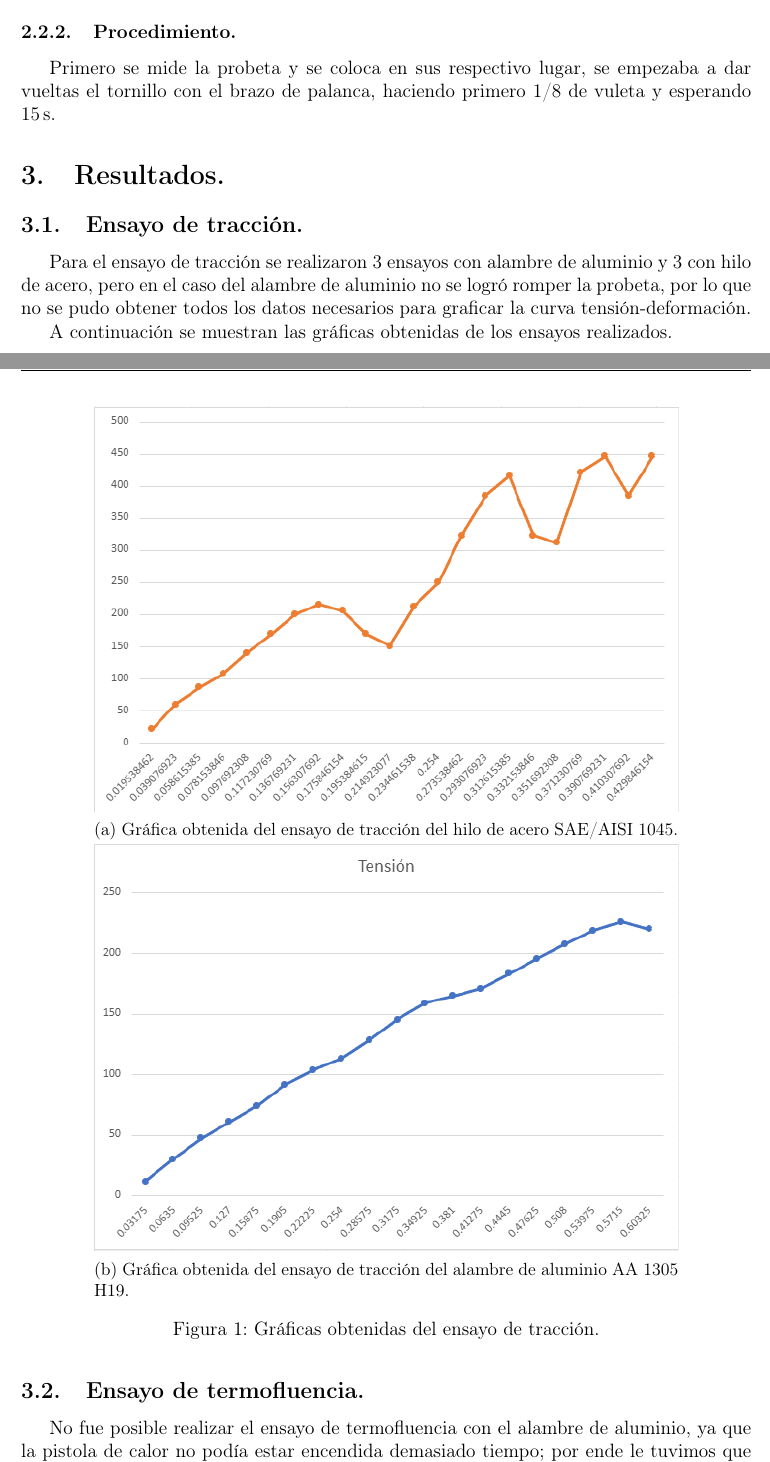
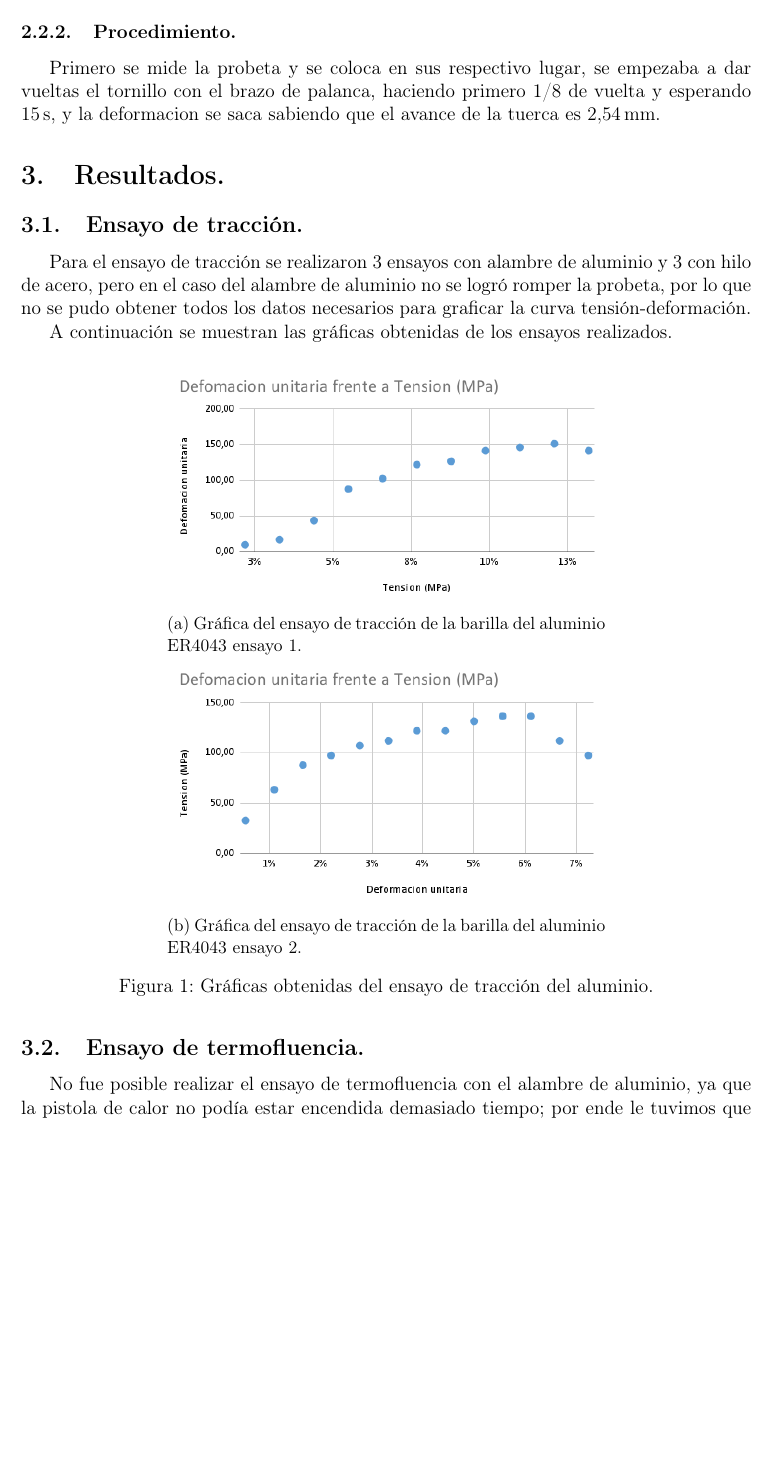
Before and after one commit to jgalaxi/latex, a LaTeX paper (Tp 3-05/main.tex): two parts of pages 4 and 5 of 6 before the commit and part of page 4 of 5 after it, the two joined at a grey line, cut so that both start at the same text, the shorter picture padded with empty space. Compiled offline with pdfLaTeX.

Commit message:
falla de material

```diff
--- a/Tp 3-05/main.tex
+++ b/Tp 3-05/main.tex
@@ -104,7 +104,7 @@ Pero al construir la maquina no se tomaron en cuenta algunos conceptos fisicos p
 
 \subsubsection{Procedimiento.}
 
-Primero se mide la probeta y se coloca en sus respectivo lugar, se empezaba a dar vueltas el tornillo con el brazo de palanca, haciendo primero 1/8 de vuleta y esperando \SI{15}{\second}.
+Primero se mide la probeta y se coloca en sus respectivo lugar, se empezaba a dar vueltas el tornillo con el brazo de palanca, haciendo primero 1/8 de vuelta y esperando \SI{15}{\second}, y la deformacion se saca sabiendo que el avance de la tuerca es \SI{2.54}{\milli\meter}.
 
 \section{Resultados.}
 
@@ -116,16 +116,16 @@ A continuación se muestran las gráficas obtenidas de los ensayos realizados.
 
 \begin{figure}[H]
     \centering
-    \begin{subfigure}{0.8\textwidth}
-        \includegraphics[width=\textwidth]{Figuras/1045_traccion.png}
-        \subcaption{Gráfica obtenida del ensayo de tracción del hilo de acero SAE/AISI 1045.}
+    \begin{subfigure}{0.6\textwidth}
+        \includegraphics[width=\textwidth]{Figuras/Defomacion unitaria frente a Tension (MPa) 2.png}
+        \subcaption{Gráfica del ensayo de tracción de la barilla del aluminio ER4043 ensayo 1.}
     \end{subfigure}
     \hfill
-    \begin{subfigure}{0.8\textwidth}
-        \includegraphics[width=\textwidth]{Figuras/Aluminio_traccion.png}
-        \subcaption{Gráfica obtenida del ensayo de tracción del alambre de aluminio AA 1305 H19.}
+    \begin{subfigure}{0.6\textwidth}
+        \includegraphics[width=\textwidth]{Figuras/Defomacion unitaria frente a Tension (MPa) 1.png}
+        \subcaption{Gráfica del ensayo de tracción de la barilla del aluminio ER4043 ensayo 2.}
     \end{subfigure}
-    \caption{Gráficas obtenidas del ensayo de tracción.}
+    \caption{Gráficas obtenidas del ensayo de tracción del aluminio.}
 \end{figure}
 
 \subsection{Ensayo de termofluencia.}
```
Also changed, not shown: Tp 3-05/Figuras/Defomacion unitaria frente a Tension (MPa) 1.png (added), Tp 3-05/Figuras/Defomacion unitaria frente a Tension (MPa) 2.png (added), Tp 3-05/Figuras/aluminio_traccion.png (deleted), Tp 3-05/main.pdf.
